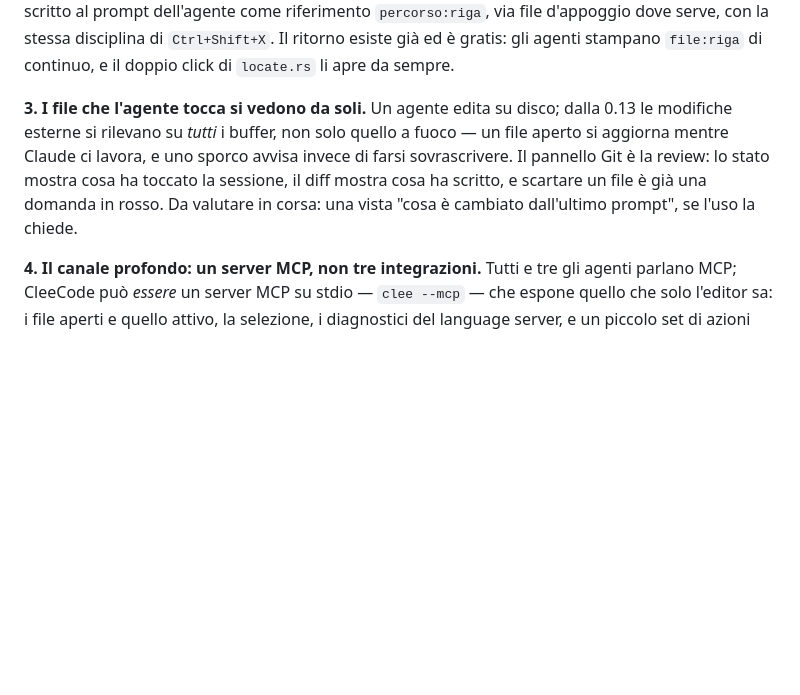
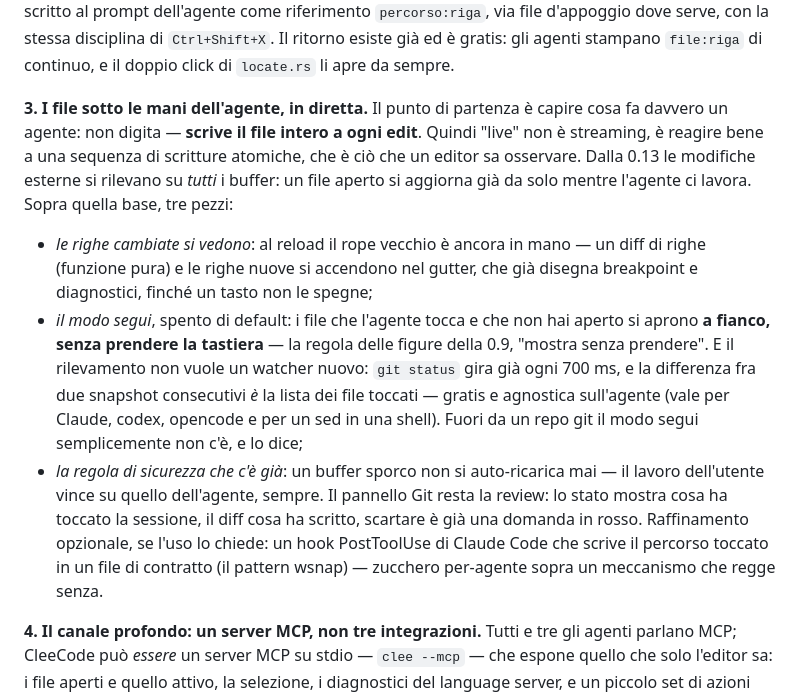
Before and after one commit to msavox/cleecode, a Markdown page: docs/ROADMAP.md, the part around the change. GitHub-like rendering; blank space fills up the shorter version.

Commit message:
La 0.14 dice come si guarda un agente lavorare
Un agente non digita: scrive il file intero a ogni edit, quindi live
vuol dire reagire bene a scritture atomiche. Le righe cambiate si
accendono nel gutter al reload; un modo segui, spento di default, apre a
fianco senza prendere la tastiera i file che l'agente tocca — rilevati
dal git status che gira già ogni 700 ms, senza watcher nuovi; un buffer
sporco non si auto-ricarica mai.

```diff
--- a/docs/ROADMAP.md
+++ b/docs/ROADMAP.md
@@ -1840,12 +1840,26 @@ o il diagnostico sotto il cursore — scritto al prompt dell'agente come riferim
 Il ritorno esiste già ed è gratis: gli agenti stampano `file:riga` di continuo, e il doppio
 click di `locate.rs` li apre da sempre.
 
-**3. I file che l'agente tocca si vedono da soli.** Un agente edita su disco; dalla 0.13 le
-modifiche esterne si rilevano su *tutti* i buffer, non solo quello a fuoco — un file aperto si
-aggiorna mentre Claude ci lavora, e uno sporco avvisa invece di farsi sovrascrivere. Il
-pannello Git è la review: lo stato mostra cosa ha toccato la sessione, il diff mostra cosa ha
-scritto, e scartare un file è già una domanda in rosso. Da valutare in corsa: una vista "cosa è
-cambiato dall'ultimo prompt", se l'uso la chiede.
+**3. I file sotto le mani dell'agente, in diretta.** Il punto di partenza è capire cosa fa
+davvero un agente: non digita — **scrive il file intero a ogni edit**. Quindi "live" non è
+streaming, è reagire bene a una sequenza di scritture atomiche, che è ciò che un editor sa
+osservare. Dalla 0.13 le modifiche esterne si rilevano su *tutti* i buffer: un file aperto si
+aggiorna già da solo mentre l'agente ci lavora. Sopra quella base, tre pezzi:
+- *le righe cambiate si vedono*: al reload il rope vecchio è ancora in mano — un diff di
+  righe (funzione pura) e le righe nuove si accendono nel gutter, che già disegna breakpoint
+  e diagnostici, finché un tasto non le spegne;
+- *il modo segui*, spento di default: i file che l'agente tocca e che non hai aperto si
+  aprono **a fianco, senza prendere la tastiera** — la regola delle figure della 0.9, "mostra
+  senza prendere". E il rilevamento non vuole un watcher nuovo: `git status` gira già ogni
+  700 ms, e la differenza fra due snapshot consecutivi *è* la lista dei file toccati — gratis
+  e agnostica sull'agente (vale per Claude, codex, opencode e per un sed in una shell). Fuori
+  da un repo git il modo segui semplicemente non c'è, e lo dice;
+- *la regola di sicurezza che c'è già*: un buffer sporco non si auto-ricarica mai — il lavoro
+  dell'utente vince su quello dell'agente, sempre.
+Il pannello Git resta la review: lo stato mostra cosa ha toccato la sessione, il diff cosa ha
+scritto, scartare è già una domanda in rosso. Raffinamento opzionale, se l'uso lo chiede: un
+hook PostToolUse di Claude Code che scrive il percorso toccato in un file di contratto (il
+pattern wsnap) — zucchero per-agente sopra un meccanismo che regge senza.
 
 **4. Il canale profondo: un server MCP, non tre integrazioni.** Tutti e tre gli agenti parlano
 MCP; CleeCode può *essere* un server MCP su stdio — `clee --mcp` — che espone quello che solo
```
